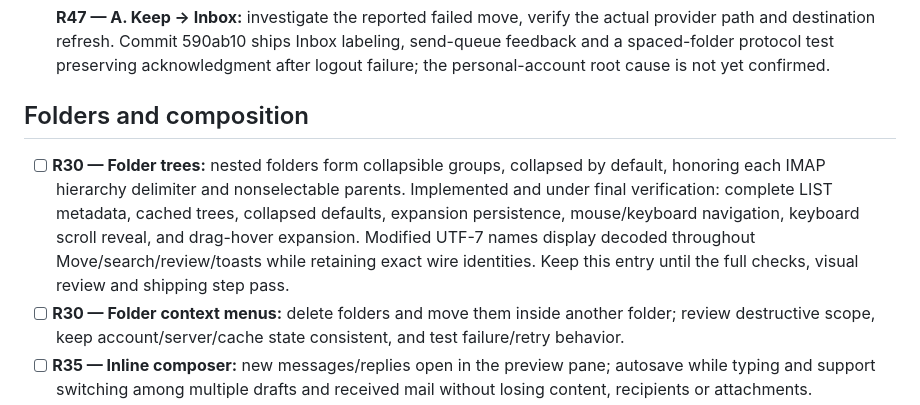
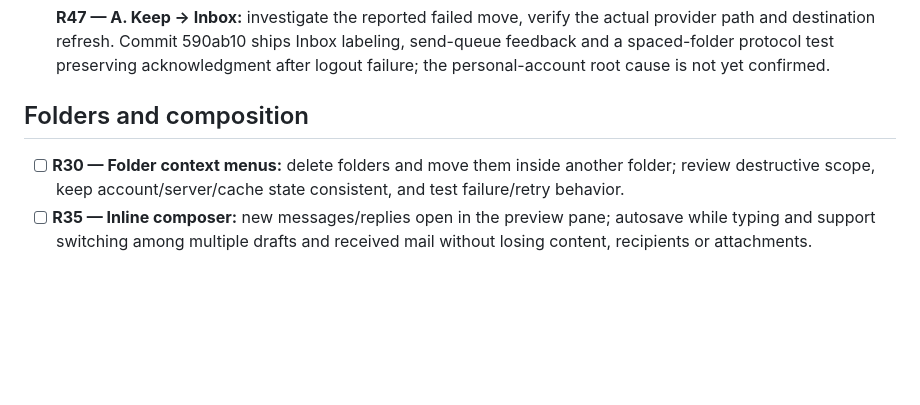
Before and after one commit to sam-ruff/shep.so, a Markdown page: TODO.md, the part around the change. Drawn GitHub-style; blank space fills up the shorter version.

```diff
--- a/TODO.md
+++ b/TODO.md
@@ -14,8 +14,6 @@ Active requests from this chat. Add new requests here immediately, including cor
 
 ## Folders and composition
 
-- [ ] **R30 — Folder trees:** nested folders form collapsible groups, collapsed by default, honoring each IMAP hierarchy delimiter and nonselectable parents.
-  Implemented and under final verification: complete LIST metadata, cached trees, collapsed defaults, expansion persistence, mouse/keyboard navigation, keyboard scroll reveal, and drag-hover expansion. Modified UTF-7 names display decoded throughout Move/search/review/toasts while retaining exact wire identities. Keep this entry until the full checks, visual review and shipping step pass.
 - [ ] **R30 — Folder context menus:** delete folders and move them inside another folder; review destructive scope, keep account/server/cache state consistent, and test failure/retry behavior.
 - [ ] **R35 — Inline composer:** new messages/replies open in the preview pane; autosave while typing and support switching among multiple drafts and received mail without losing content, recipients or attachments.
 
```
Also changed, not shown: docs/COMPLETION.md (+74 -0 lines), docs/REQUEST_AUDIT.md (+1 -1 lines).
